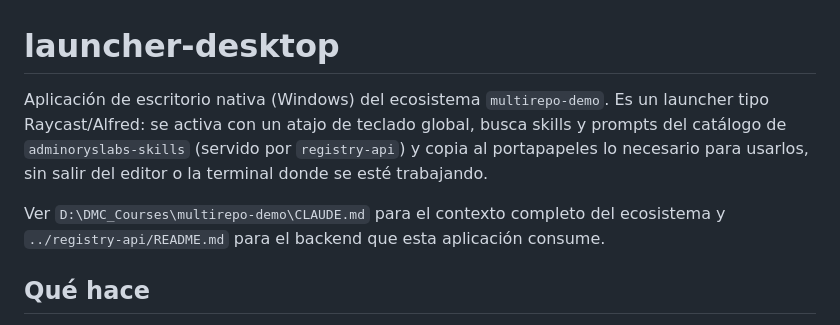
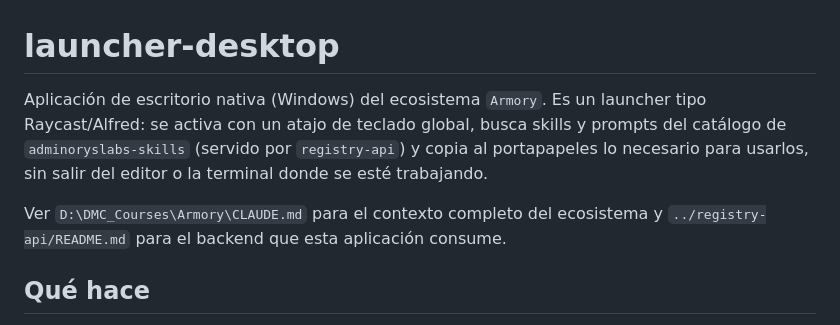
Before and after one commit to adminoryslabs/armory-launcher-desktop, a Markdown page: README.md, the part around the change. GitHub-like rendering.

Commit message:
docs: fix stale multirepo-demo references to Armory

```diff
--- a/README.md
+++ b/README.md
@@ -1,11 +1,11 @@
 # launcher-desktop
 
-Aplicación de escritorio nativa (Windows) del ecosistema `multirepo-demo`. Es un launcher tipo
+Aplicación de escritorio nativa (Windows) del ecosistema `Armory`. Es un launcher tipo
 Raycast/Alfred: se activa con un atajo de teclado global, busca skills y prompts del catálogo de
 `adminoryslabs-skills` (servido por `registry-api`) y copia al portapapeles lo necesario para
 usarlos, sin salir del editor o la terminal donde se esté trabajando.
 
-Ver `D:\DMC_Courses\multirepo-demo\CLAUDE.md` para el contexto completo del ecosistema y
+Ver `D:\DMC_Courses\Armory\CLAUDE.md` para el contexto completo del ecosistema y
 `../registry-api/README.md` para el backend que esta aplicación consume.
 
 ## Qué hace
```
Also changed, not shown: CLAUDE.md (+2 -2 lines).
